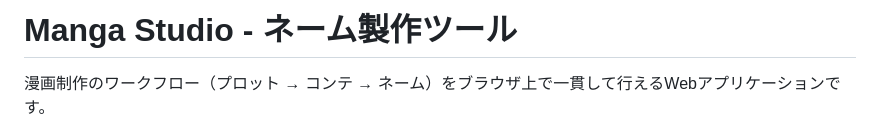
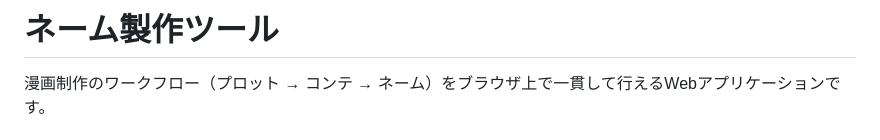
Before and after one commit to nanatsukin/manga-name-tool, a Markdown page: README.md, the part around the change. Rendered like a GitHub page.

Commit message:
Update project title in README.md

```diff
--- a/README.md
+++ b/README.md
@@ -1,4 +1,4 @@
-# Manga Studio - ネーム製作ツール
+# ネーム製作ツール
 
 漫画制作のワークフロー（プロット → コンテ → ネーム）をブラウザ上で一貫して行えるWebアプリケーションです。
 
```
